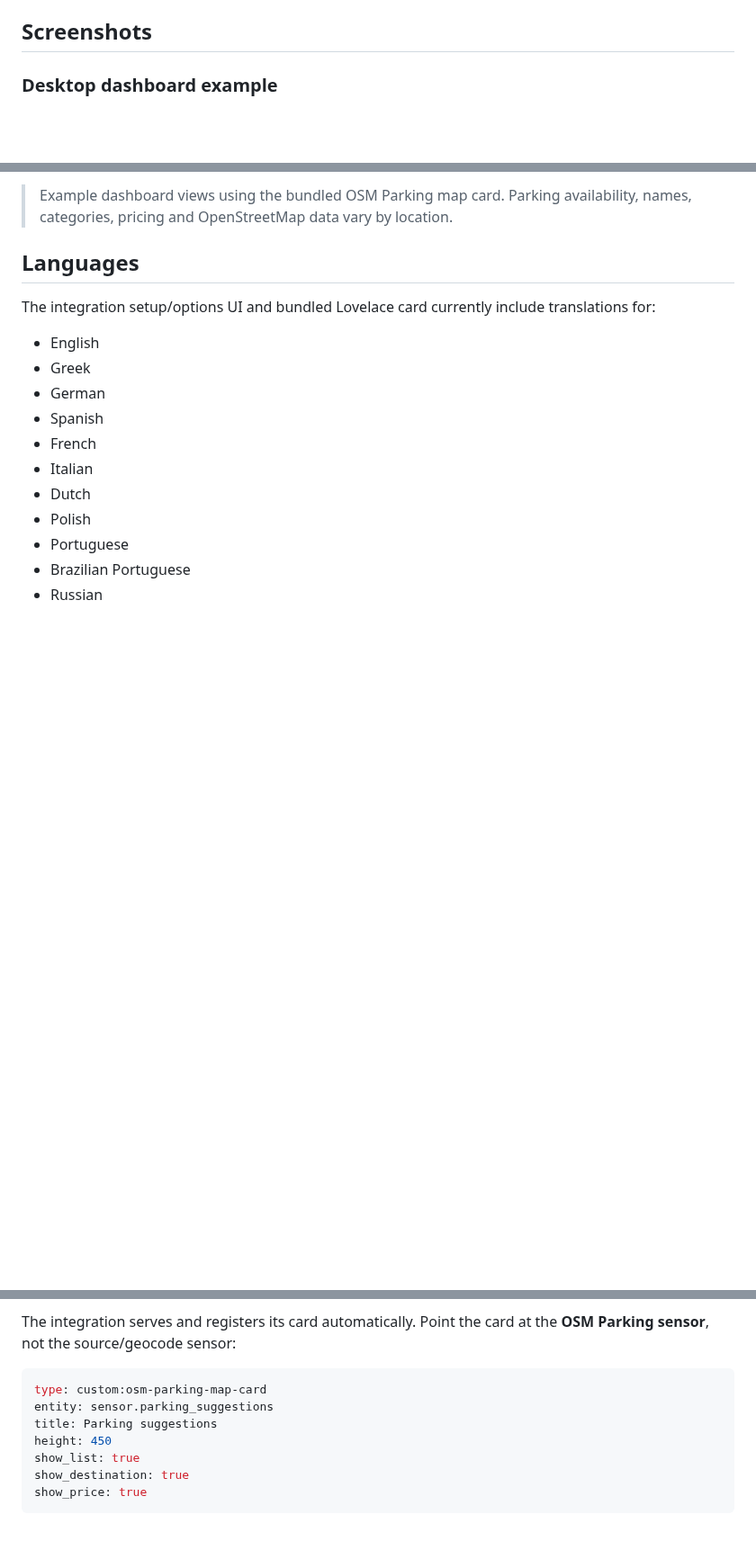
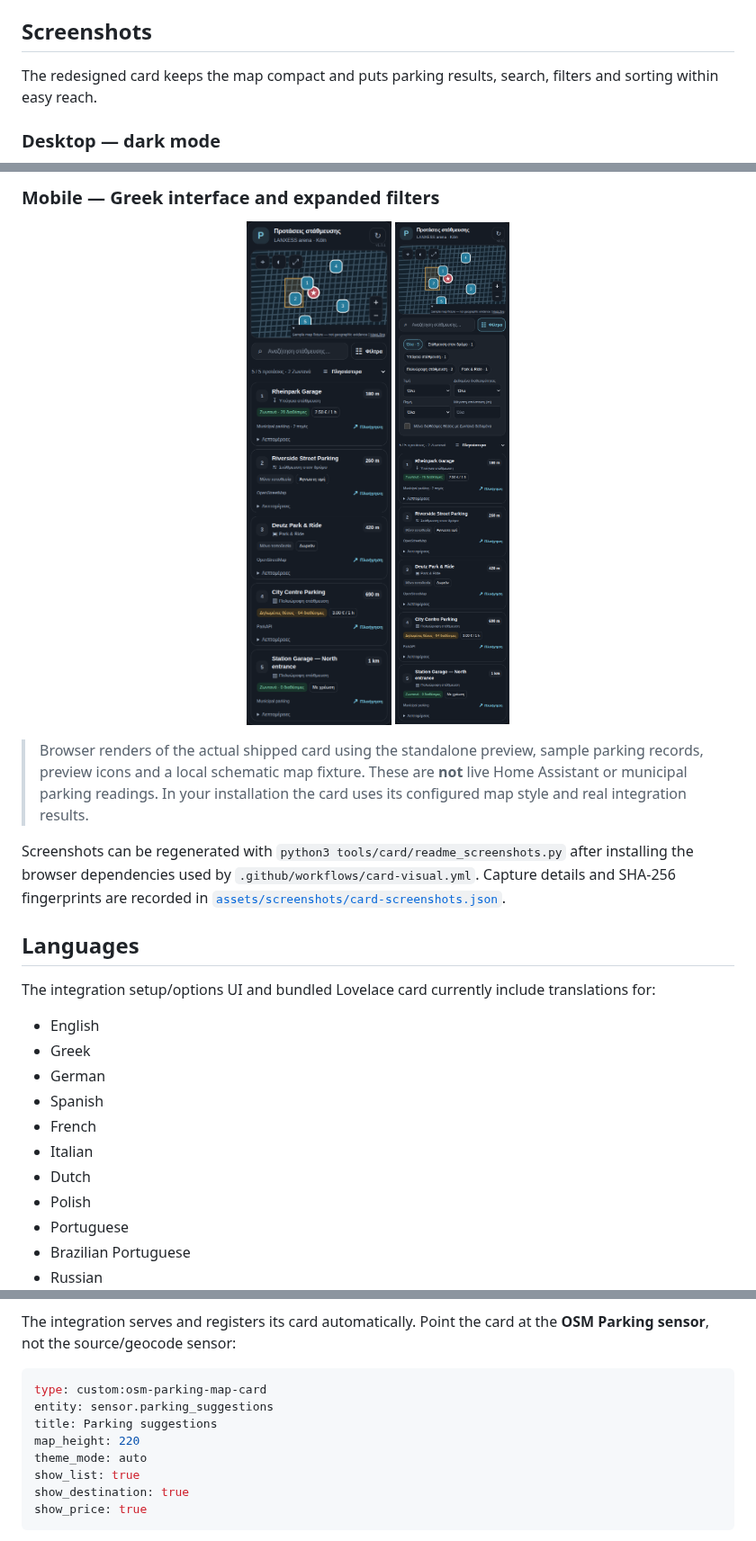
Before and after one commit to Chreece/HA-OSM-Parking, a Markdown page: README.md, 3 parts joined by grey strips. Shown at 90% size. Rendered like a GitHub page; pictures changed too: assets/screenshots/card-mobile-greek-dark.png (added), assets/screenshots/card-mobile-greek-filters.png (added); blank space fills up the shorter version.

```diff
--- a/README.md
+++ b/README.md
@@ -41,6 +41,8 @@
 
 ## Screenshots
 
-### Desktop dashboard example
+The redesigned card keeps the map compact and puts parking results, search, filters and sorting within easy reach.
+
+### Desktop — dark mode
 
 <p align="center">
@@ -58,6 +56,15 @@
 </p>
 
-> Example dashboard views using the bundled OSM Parking map card. Parking availability, names, categories, pricing and OpenStreetMap data vary by location.
+### Mobile — Greek interface and expanded filters
+
+<p align="center">
+  <img src="https://raw.githubusercontent.com/Chreece/HA-OSM-Parking/main/assets/screenshots/card-mobile-greek-dark.png" alt="Greek mobile parking card with compact dark map, distance sorting, availability labels and navigation — sample data" width="360">
+  <img src="https://raw.githubusercontent.com/Chreece/HA-OSM-Parking/main/assets/screenshots/card-mobile-greek-filters.png" alt="Greek mobile card with parking-type, cost, data-quality, source and distance filters expanded — sample data" width="360">
+</p>
+
+> Browser renders of the actual shipped card using the standalone preview, sample parking records, preview icons and a local schematic map fixture. These are **not** live Home Assistant or municipal parking readings. In your installation the card uses its configured map style and real integration results.
+
+Screenshots can be regenerated with `python3 tools/card/readme_screenshots.py` after installing the browser dependencies used by `.github/workflows/card-visual.yml`. Capture details and SHA-256 fingerprints are recorded in [`assets/screenshots/card-screenshots.json`](assets/screenshots/card-screenshots.json).
 
 ## Languages
 
@@ -149,7 +156,8 @@ The integration serves and registers its card automatically. Point the card at t
 type: custom:osm-parking-map-card
 entity: sensor.parking_suggestions
 title: Parking suggestions
-height: 450
+map_height: 220
+theme_mode: auto
 show_list: true
 show_destination: true
 show_price: true
```
Also changed, not shown: other parts of README.md (+3 -7 lines), CHANGELOG.md (+16 -0 lines), tools/card/release.md (+11 -13 lines), assets/screenshots/card-desktop-dark.png (added), assets/screenshots/card-desktop-light.png (added), 7 other files.
